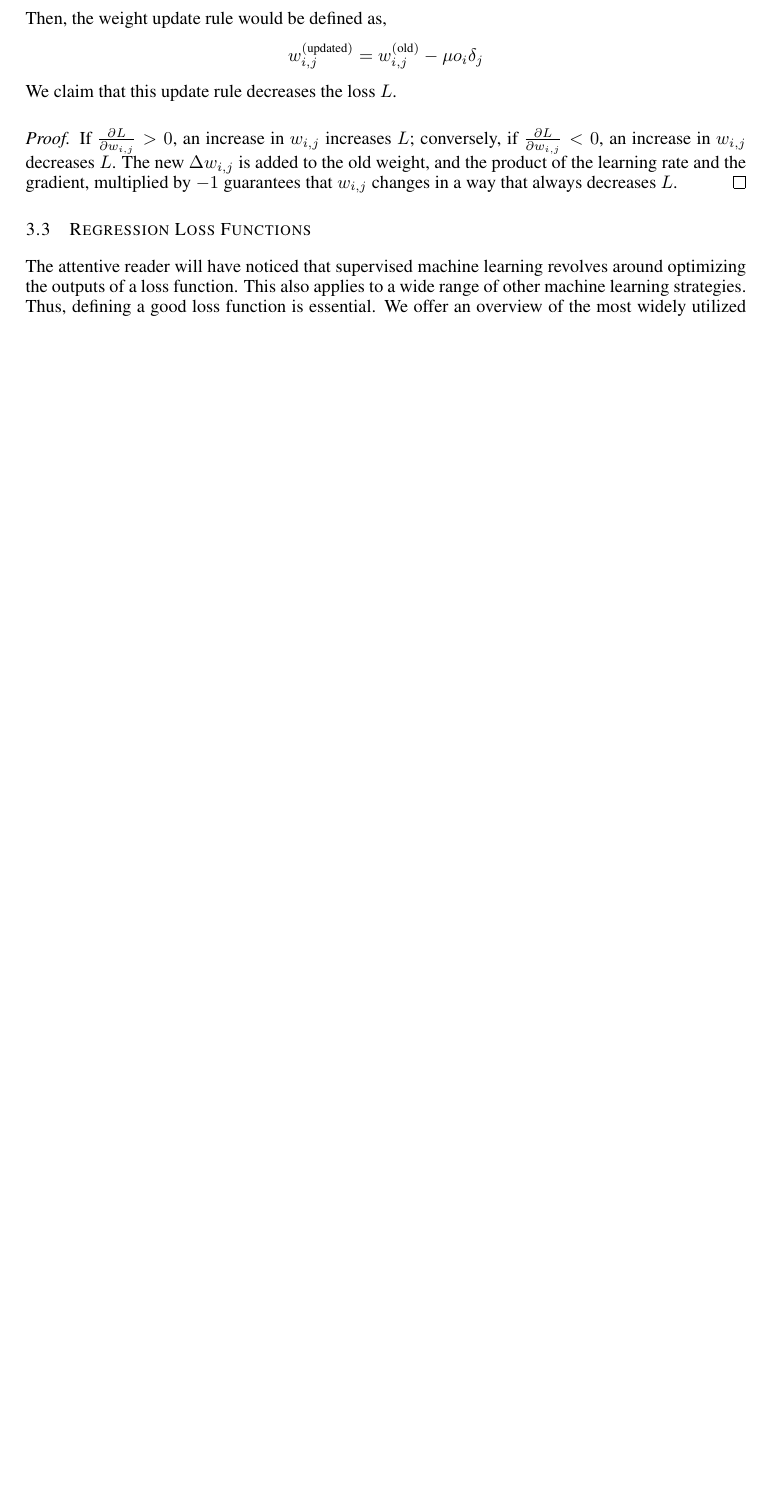
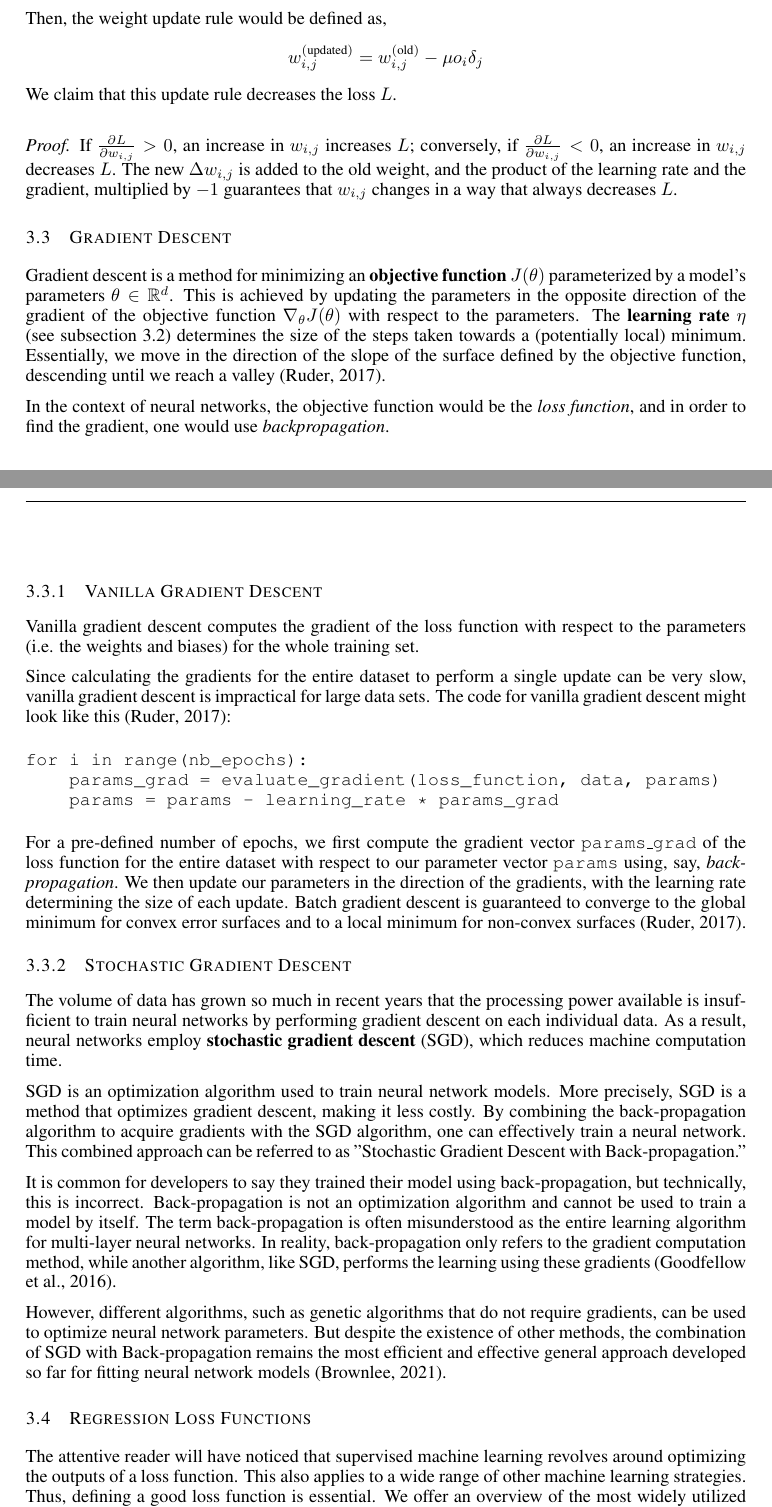
Before and after one commit to ovidozio/Machine-Learning-DRP, a LaTeX paper (Report/ML_Report_DRP2024.tex): part of page 10 of 19 before the commit and two parts of pages 10 and 11 of 20 after it, the two joined at a grey line, cut so that both start at the same text, the shorter picture padded with empty space. Compiled offline with pdfLaTeX.

Commit message:
gradient descent

```diff
--- a/Report/ML_Report_DRP2024.tex
+++ b/Report/ML_Report_DRP2024.tex
@@ -479,7 +481,35 @@ to conclude that the partial derivative of $L$ with respect to the weight $w_{i,
  \begin{proof}
 
 If ${\frac {\partial L}{\partial w_{i,j}}}>0$, an increase in $w_{i,j}$ increases $L$; conversely, if $\frac {\partial L}{\partial w_{i,j}}<0$, an increase in $w_{i,j}$ decreases $L$. The new $\Delta w_{i,j}$ is added to the old weight, and the product of the learning rate and the gradient, multiplied by $-1$ guarantees that $w_{i,j}$  changes in a way that always decreases $L$.
- \end{proof}
+\subsection{Gradient Descent}%
+  \label{sub:Gradient Descent}
+
+Gradient descent is a method for minimizing an \textbf{objective function} \( J(\theta) \) parameterized by a model's parameters \( \theta \in \mathbb{R}^d \). This is achieved by updating the parameters in the opposite direction of the gradient of the objective function \( \nabla_{\theta} J(\theta) \) with respect to the parameters. The \textbf{learning rate} \( \eta \) (see \autoref{sub:Weight Update Rule}) determines the size of the steps taken towards a (potentially local) minimum. Essentially, we move in the direction of the slope of the surface defined by the objective function, descending until we reach a valley \citep{ruder2017overview}.
+
+In the context of neural networks, the objective function would be the \textit{loss function}, and in order to find the gradient, one would use \textit{backpropagation}.
+\subsubsection{Vanilla Gradient Descent}
+  \label{subsub:Vanilla Gradient Descent}
+Vanilla gradient descent computes the gradient of the loss function with respect to the parameters (i.e. the weights and biases) for the whole training set.
+
+
+Since calculating the gradients for the entire dataset to perform a single update can be very slow, vanilla gradient descent is impractical for large data sets. The code for vanilla gradient descent might look like this \citep{ruder2017overview}:
+\begin{verbatim}
+for i in range(nb_epochs):
+    params_grad = evaluate_gradient(loss_function, data, params)
+    params = params - learning_rate * params_grad
+\end{verbatim}
+For a pre-defined number of epochs, we first compute the gradient vector \texttt{params\_grad} of the loss function for the entire dataset with respect to our parameter vector \texttt{params} using, say, \textit{backpropagation}.
+We then update our parameters in the direction of the gradients, with the learning rate determining the size of each update. Batch gradient descent is guaranteed to converge to the global minimum for convex error surfaces and to a local minimum for non-convex surfaces \citep{ruder2017overview}.
+\subsubsection{Stochastic Gradient Descent}%
+  \label{subsub:Stochastic Gradient Descent}
+
+The volume of data has grown so much in recent years that the processing power available is insufficient to train neural networks by performing gradient descent on each individual data. As a result, neural networks employ \textbf{stochastic gradient descent} (SGD), which reduces machine computation time.
+
+SGD is an optimization algorithm used to train neural network models. More precisely, SGD is a method that optimizes gradient descent, making it less costly. By combining the back-propagation algorithm to acquire gradients with the SGD algorithm, one can effectively train a neural network. This combined approach can be referred to as "Stochastic Gradient Descent with Back-propagation."
+
+It is common for developers to say they trained their model using back-propagation, but technically, this is incorrect. Back-propagation is not an optimization algorithm and cannot be used to train a model by itself. The term back-propagation is often misunderstood as the entire learning algorithm for multi-layer neural networks. In reality, back-propagation only refers to the gradient computation method, while another algorithm, like SGD, performs the learning using these gradients \citep{Goodfellow-et-al-2016}.
+
+However, different algorithms, such as genetic algorithms that do not require gradients, can be used to optimize neural network parameters. But despite the existence of other methods, the combination of SGD with Back-propagation remains the most efficient and effective general approach developed so far for fitting neural network models \citep{SGD-BP}.
 
 \subsection{Regression Loss Functions}%
   \label{sub:Loss Function}
```
Also changed, not shown: Report/ML_Report_DRP2024.bib (+17 -0 lines), Report/ML_Report_DRP2024.bbl, Report/ML_Report_DRP2024.pdf, Report/ML_Report_DRP2024.tex (6 more changed lines), 8 other files.
